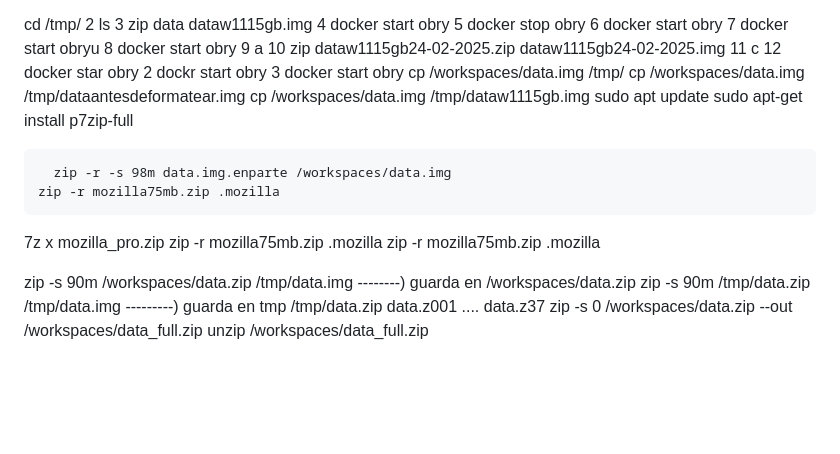
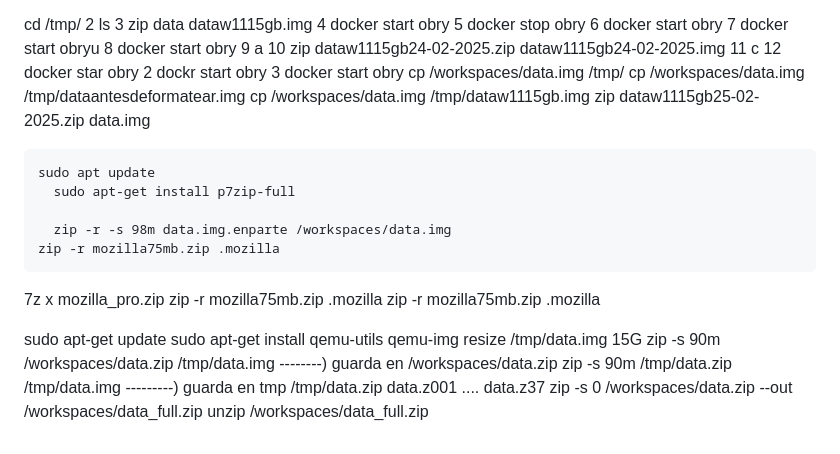
Before and after one commit to obryanvip/deep, a Markdown page: README.md, the part around the change. Drawn GitHub-style; blank space fills up the shorter version.

```diff
--- a/README.md
+++ b/README.md
@@ -264,6 +264,8 @@ docker run -it -v /workspaces/windows:/storage  -p 8006:8006 --device=/dev/kvm -
       cp /workspaces/data.img /tmp/
       cp /workspaces/data.img /tmp/dataantesdeformatear.img
       cp /workspaces/data.img /tmp/dataw1115gb.img
+         zip dataw1115gb25-02-2025.zip data.img
+
     sudo apt update
       sudo apt-get install p7zip-full
 
@@ -274,6 +276,9 @@ docker run -it -v /workspaces/windows:/storage  -p 8006:8006 --device=/dev/kvm -
 zip -r mozilla75mb.zip .mozilla
 zip -r mozilla75mb.zip .mozilla
 
+sudo apt-get update
+sudo apt-get install qemu-utils
+qemu-img resize /tmp/data.img 15G
 zip -s 90m /workspaces/data.zip /tmp/data.img    --------)  guarda en /workspaces/data.zip
 zip -s 90m /tmp/data.zip /tmp/data.img             ---------) guarda en tmp /tmp/data.zip data.z001 .... data.z37
 zip -s 0 /workspaces/data.zip --out /workspaces/data_full.zip
```
